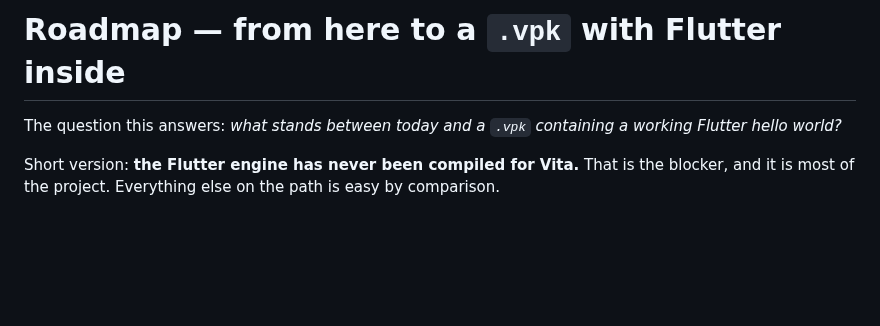
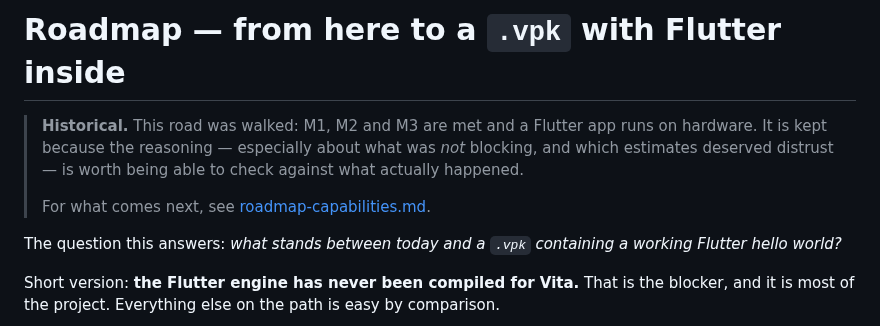
Before and after one commit to flutter-vita/flutter-vita, a Markdown page: docs/roadmap.md, the part around the change. Rendered like a GitHub page; blank space fills up the shorter version.

```diff
--- a/docs/roadmap.md
+++ b/docs/roadmap.md
@@ -1,4 +1,12 @@
 # Roadmap — from here to a `.vpk` with Flutter inside
+
+> **Historical.** This road was walked: M1, M2 and M3 are met and a Flutter app
+> runs on hardware. It is kept because the reasoning — especially about what was
+> *not* blocking, and which estimates deserved distrust — is worth being able to
+> check against what actually happened.
+>
+> For what comes next, see
+> [roadmap-capabilities.md](roadmap-capabilities.md).
 
 The question this answers: *what stands between today and a `.vpk` containing a
 working Flutter hello world?*
```
Also changed, not shown: docs/roadmap-capabilities.md (added, +156 -0 lines).
